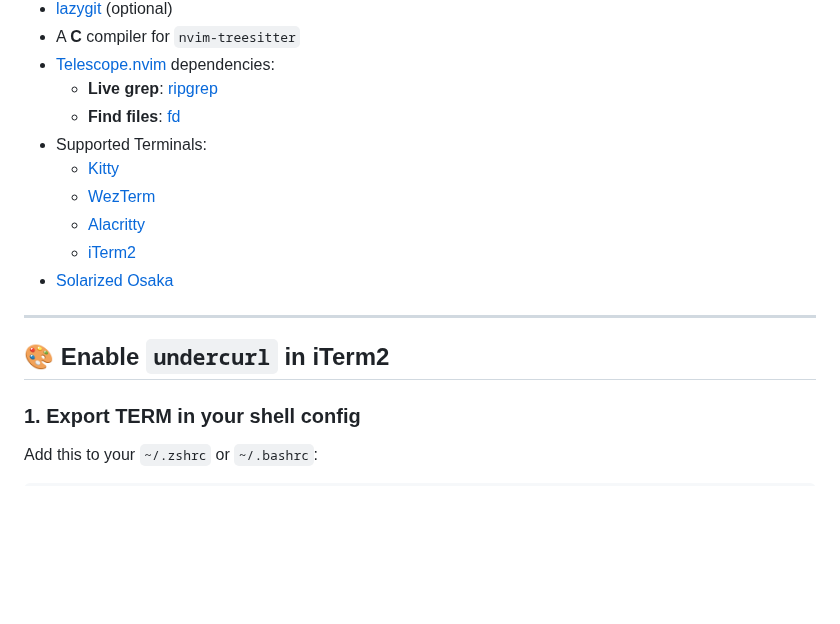
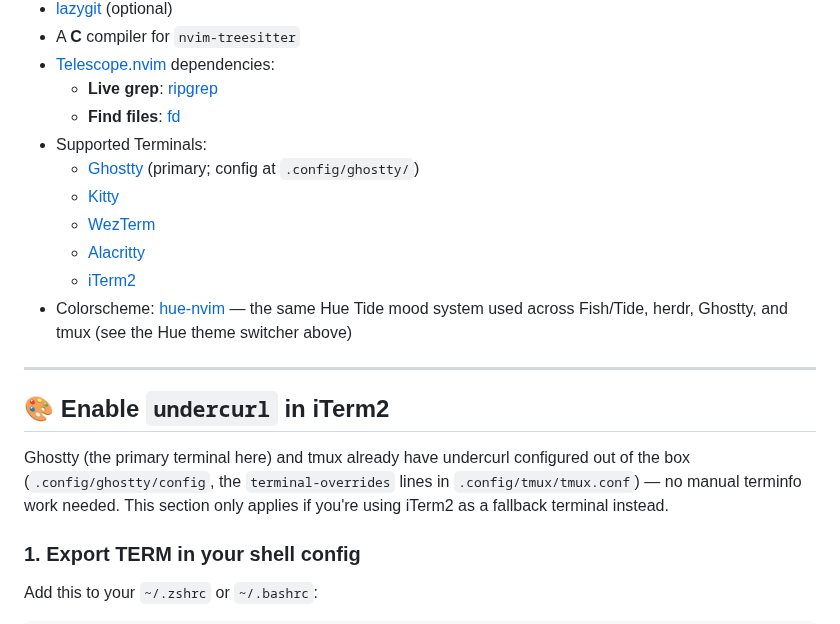
Before and after one commit to crafts69guy/.dotfiles, a Markdown page: README.md, the part around one of its changes. Drawn GitHub-style; blank space fills up the shorter version.

```diff
--- a/README.md
+++ b/README.md
@@ -289,15 +321,23 @@ fzf_rg "search term"
   - **Live grep**: [ripgrep](https://github.com/BurntSushi/ripgrep)
   - **Find files**: [fd](https://github.com/sharkdp/fd)
 - Supported Terminals:
+  - [Ghostty](https://ghostty.org) (primary; config at `.config/ghostty/`)
   - [Kitty](https://github.com/kovidgoyal/kitty)
   - [WezTerm](https://github.com/wez/wezterm)
   - [Alacritty](https://github.com/alacritty/alacritty)
   - [iTerm2](https://iterm2.com/)
-- [Solarized Osaka](https://github.com/craftzdog/solarized-osaka.nvim)
+- Colorscheme: [hue-nvim](https://github.com/crafts69guy/hue-theme) — the same
+  Hue Tide mood system used across Fish/Tide, herdr, Ghostty, and tmux (see
+  the Hue theme switcher above)
 
 ---
 
 ## **🎨 Enable `undercurl` in iTerm2**
+
+Ghostty (the primary terminal here) and tmux already have undercurl configured
+out of the box (`.config/ghostty/config`, the `terminal-overrides` lines in
+`.config/tmux/tmux.conf`) — no manual terminfo work needed. This section only
+applies if you're using iTerm2 as a fallback terminal instead.
 
 ### **1. Export TERM in your shell config**
 
```
Also changed, not shown: other parts of README.md (+47 -15 lines), images/herdr_agent_session.png (added), images/herdr_keybinds.png (added), images/iterm_settings.png (deleted), images/show-undercurl.jpg (deleted), 2 other files.
